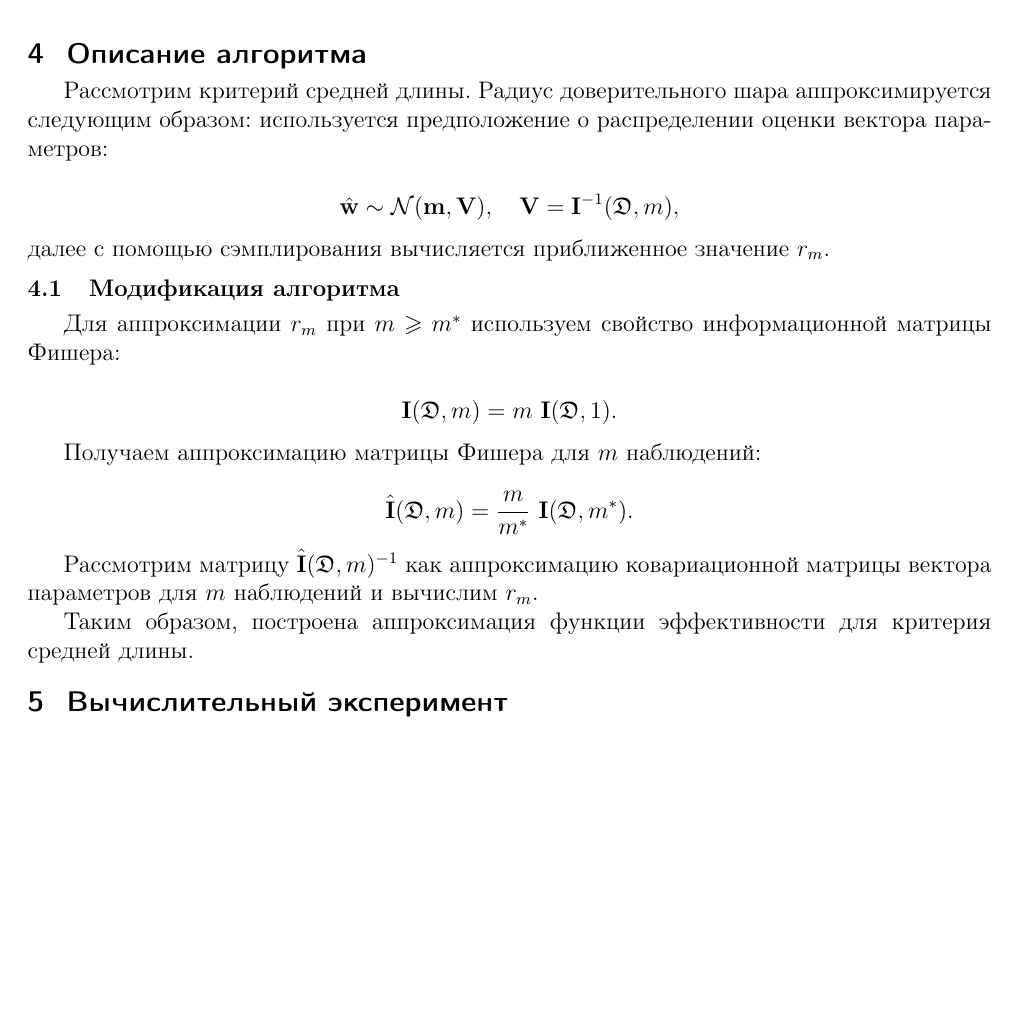
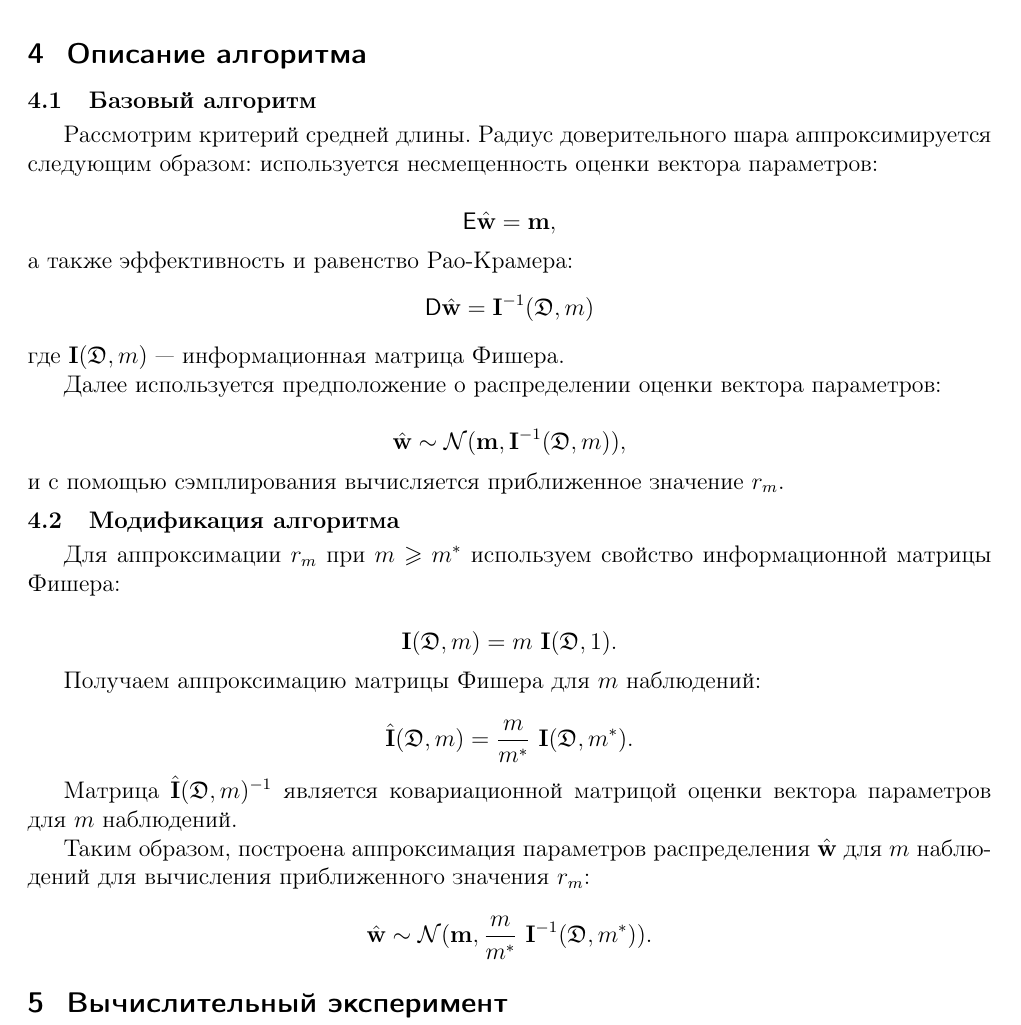
Before and after one commit to Intelligent-Systems-Phystech/2019-Project-44, a LaTeX document (Buchnev2019Project44/Buchnev2019Project44.tex): part of page 4 of 5 before the commit and part of page 4 of 6 after it, cut so that both start at the same text, the shorter picture padded with empty space. Compiled offline with pdfLaTeX.

Commit message:
algorithm description: Fisher matrix usage described.

```diff
--- a/Buchnev2019Project44/Buchnev2019Project44.tex
+++ b/Buchnev2019Project44/Buchnev2019Project44.tex
@@ -178,12 +178,25 @@ $$
 
 \section{Описание алгоритма}
 
-Рассмотрим критерий средней длины. Радиус доверительного шара аппроксимируется следующим образом: используется предположение о распределении оценки вектора параметров:
+\subsection{Базовый алгоритм}
+
+Рассмотрим критерий средней длины. Радиус доверительного шара аппроксимируется следующим образом: используется несмещенность оценки вектора параметров:
 
 $$
-\hat{\textbf{w}} \sim \mathcal{N}(\textbf{m}, \textbf{V}),~~~ \textbf{V} = \textbf{I}^{-1}(\mathfrak D, m),
+\mathsf{E}\hat{\textbf{w}} = \textbf{m},
 $$
-далее с помощью сэмплирования вычисляется приближенное значение $r_m$.
+а также эффективность и равенство Рао-Крамера:
+$$
+\mathsf{D}\hat{\textbf{w}} = \textbf{I}^{-1}(\mathfrak D, m)
+$$
+где $\textbf{I}(\mathfrak{D}, m)$ --- информационная матрица Фишера.
+
+Далее используется предположение о распределении оценки вектора параметров:
+
+$$
+\hat{\textbf{w}} \sim \mathcal{N}(\textbf{m},  \textbf{I}^{-1}(\mathfrak D, m)),
+$$
+и с помощью сэмплирования вычисляется приближенное значение $r_m$.
 
 \subsection{Модификация алгоритма}
 
@@ -199,9 +212,13 @@ $$
 \hat{\textbf{I}}(\mathfrak{D}, m) = \frac{m}{m^{*}} ~\textbf{I}(\mathfrak{D}, m^{*}).
 $$
 
-Рассмотрим матрицу $\hat{\textbf{I}}(\mathfrak{D}, m)^{-1}$  как аппроксимацию ковариационной матрицы вектора параметров для $m$ наблюдений и вычислим $r_m$.
+Матрица $\hat{\textbf{I}}(\mathfrak{D}, m)^{-1}$  является ковариационной матрицой оценки вектора параметров для $m$ наблюдений.
 
-Таким образом, построена аппроксимация функции эффективности для критерия средней длины.
+Таким образом, построена аппроксимация параметров распределения $\hat{\textbf{w}}$ для $m$ наблюдений для вычисления приближенного значения $r_m$:
+
+$$
+\hat{\textbf{w}} \sim \mathcal{N}(\textbf{m},  \frac{m}{m^{*}}~\textbf{I}^{-1}(\mathfrak D, m^{*})).
+$$
 
 \section{Вычислительный эксперимент}
 
```
Also changed, not shown: Buchnev2019Project44/Buchnev2019Project44.pdf, 3 other files.
